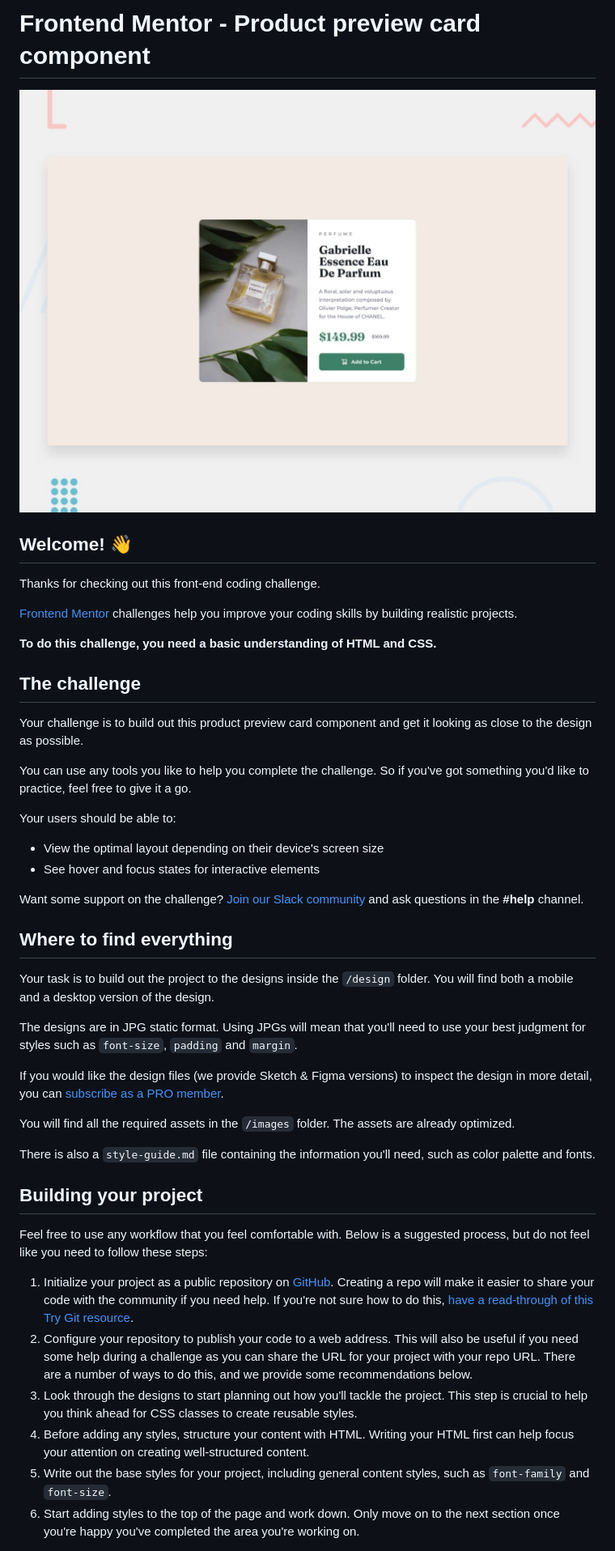
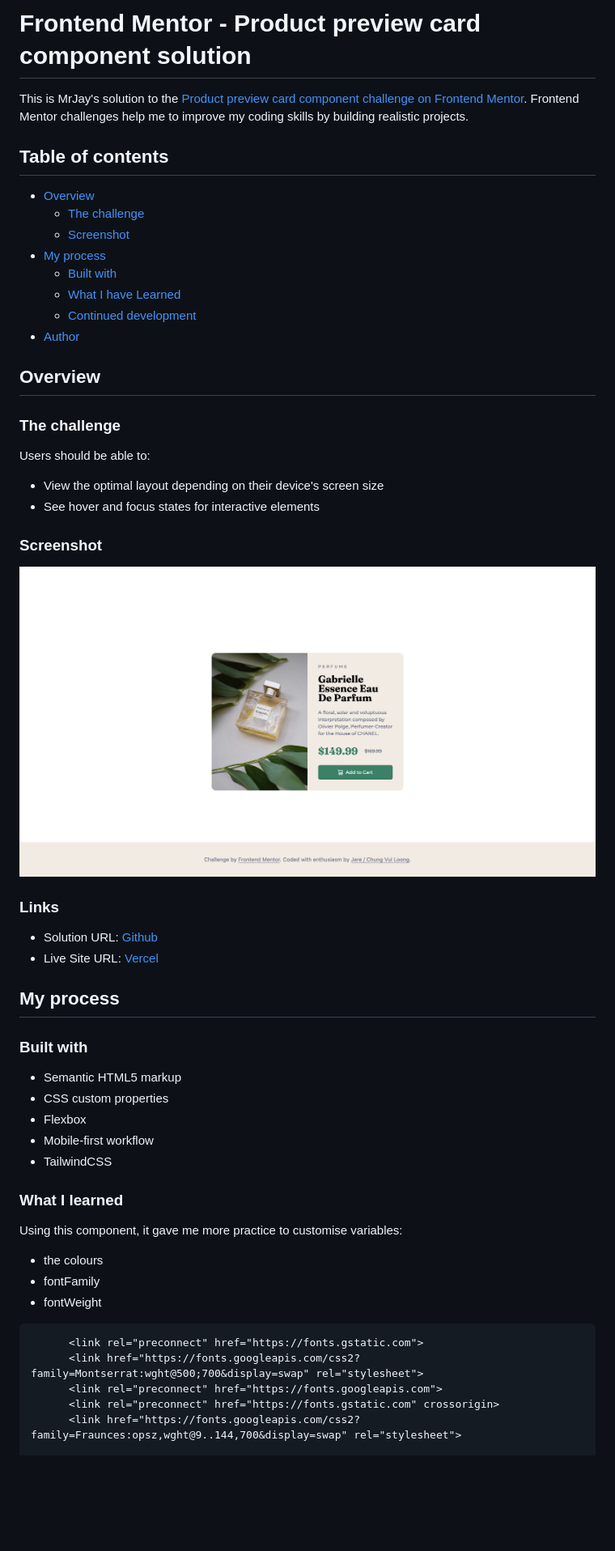
Before and after one commit to chungvuiloong/product-preview-card-component-main, a Markdown page: README.md, the part around one of its changes. Shown at 81% size. Drawn GitHub-style; blank space fills up the shorter version.

````diff
--- a/README.md
+++ b/README.md
@@ -1,48 +1,57 @@
-# Frontend Mentor - Product preview card component
+# Frontend Mentor - Product preview card component solution
 
-![Design preview for the Product preview card component coding challenge](./design/desktop-preview.jpg)
+This is MrJay's solution to the [Product preview card component challenge on Frontend Mentor](https://www.frontendmentor.io/challenges/product-preview-card-component-GO7UmttRfa). Frontend Mentor challenges help me to improve my coding skills by building realistic projects.
 
-## Welcome! 👋
+## Table of contents
 
-Thanks for checking out this front-end coding challenge.
+- [Overview](#overview)
+  - [The challenge](#the-challenge)
+  - [Screenshot](#screenshot)
+- [My process](#my-process)
+  - [Built with](#built-with)
+  - [What I have Learned](#what-i-learned)
+  - [Continued development](#continued-development)
+- [Author](#author)
 
-[Frontend Mentor](https://www.frontendmentor.io) challenges help you improve your coding skills by building realistic projects.
+## Overview
 
-**To do this challenge, you need a basic understanding of HTML and CSS.**
+### The challenge
 
-## The challenge
-
-Your challenge is to build out this product preview card component and get it looking as close to the design as possible.
-
-You can use any tools you like to help you complete the challenge. So if you've got something you'd like to practice, feel free to give it a go.
-
-Your users should be able to:
+Users should be able to:
 
 - View the optimal layout depending on their device's screen size
 - See hover and focus states for interactive elements
 
-Want some support on the challenge? [Join our Slack community](https://www.frontendmentor.io/slack) and ask questions in the **#help** channel.
+### Screenshot
 
-## Where to find everything
+![Screenhot](./screenshot/screenshot.png)
 
-Your task is to build out the project to the designs inside the `/design` folder. You will find both a mobile and a desktop version of the design.
+### Links
 
-The designs are in JPG static format. Using JPGs will mean that you'll need to use your best judgment for styles such as `font-size`, `padding` and `margin`.
+- Solution URL: [Github](https://github.com/chungvuiloong/product-preview-card-component-main)
+- Live Site URL: [Vercel](https://mrjays-product-preview-card-component-main.vercel.app/)
 
-If you would like the design files (we provide Sketch & Figma versions) to inspect the design in more detail, you can [subscribe as a PRO member](https://www.frontendmentor.io/pro).
+## My process
 
-You will find all the required assets in the `/images` folder. The assets are already optimized.
+### Built with
 
-There is also a `style-guide.md` file containing the information you'll need, such as color palette and fonts.
+- Semantic HTML5 markup
+- CSS custom properties
+- Flexbox
+- Mobile-first workflow
+- TailwindCSS
 
-## Building your project
+### What I learned
 
-Feel free to use any workflow that you feel comfortable with. Below is a suggested process, but do not feel like you need to follow these steps:
+Using this component, it gave me more practice to customise variables:
+- the colours
+- fontFamily
+- fontWeight
 
-1. Initialize your project as a public repository on [GitHub](https://github.com/). Creating a repo will make it easier to share your code with the community if you need help. If you're not sure how to do this, [have a read-through of this Try Git resource](https://try.github.io/).
-2. Configure your repository to publish your code to a web address. This will also be useful if you need some help during a challenge as you can share the URL for your project with your repo URL. There are a number of ways to do this, and we provide some recommendations below.
-3. Look through the designs to start planning out how you'll tackle the project. This step is crucial to help you think ahead for CSS classes to create reusable styles.
-4. Before adding any styles, structure your content with HTML. Writing your HTML first can help focus your attention on creating well-structured content.
-5. Write out the base styles for your project, including general content styles, such as `font-family` and `font-size`.
-6. Start adding styles to the top of the page and work down. Only move on to the next section once you're happy you've completed the area you're working on.
+```html
+      <link rel="preconnect" href="https://fonts.gstatic.com">
+      <link href="https://fonts.googleapis.com/css2?family=Montserrat:wght@500;700&display=swap" rel="stylesheet">
+      <link rel="preconnect" href="https://fonts.googleapis.com">
+      <link rel="preconnect" href="https://fonts.gstatic.com" crossorigin>
+      <link href="https://fonts.googleapis.com/css2?family=Fraunces:opsz,wght@9..144,700&display=swap" rel="stylesheet">
 
````
Also changed, not shown: other parts of README.md (+30 -40 lines).
